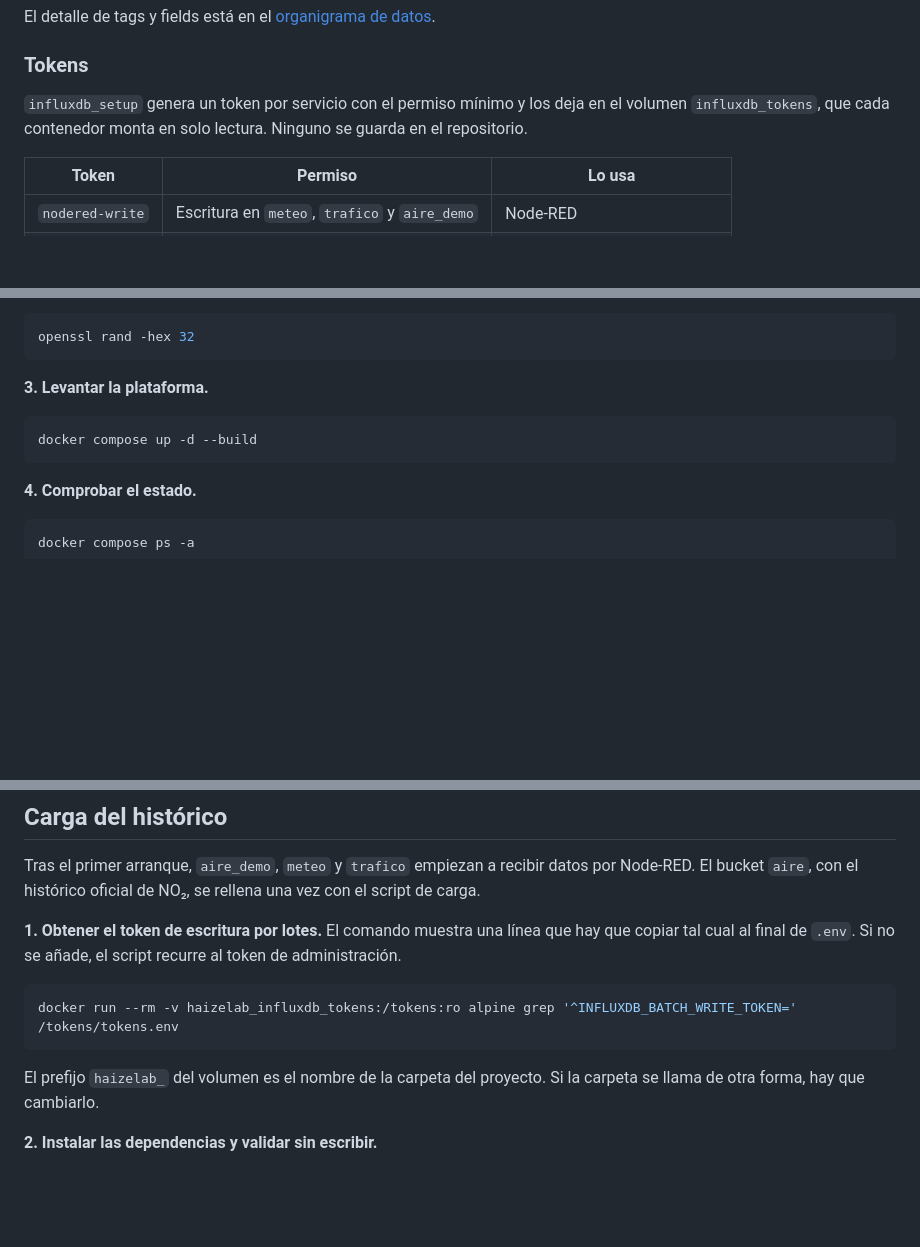
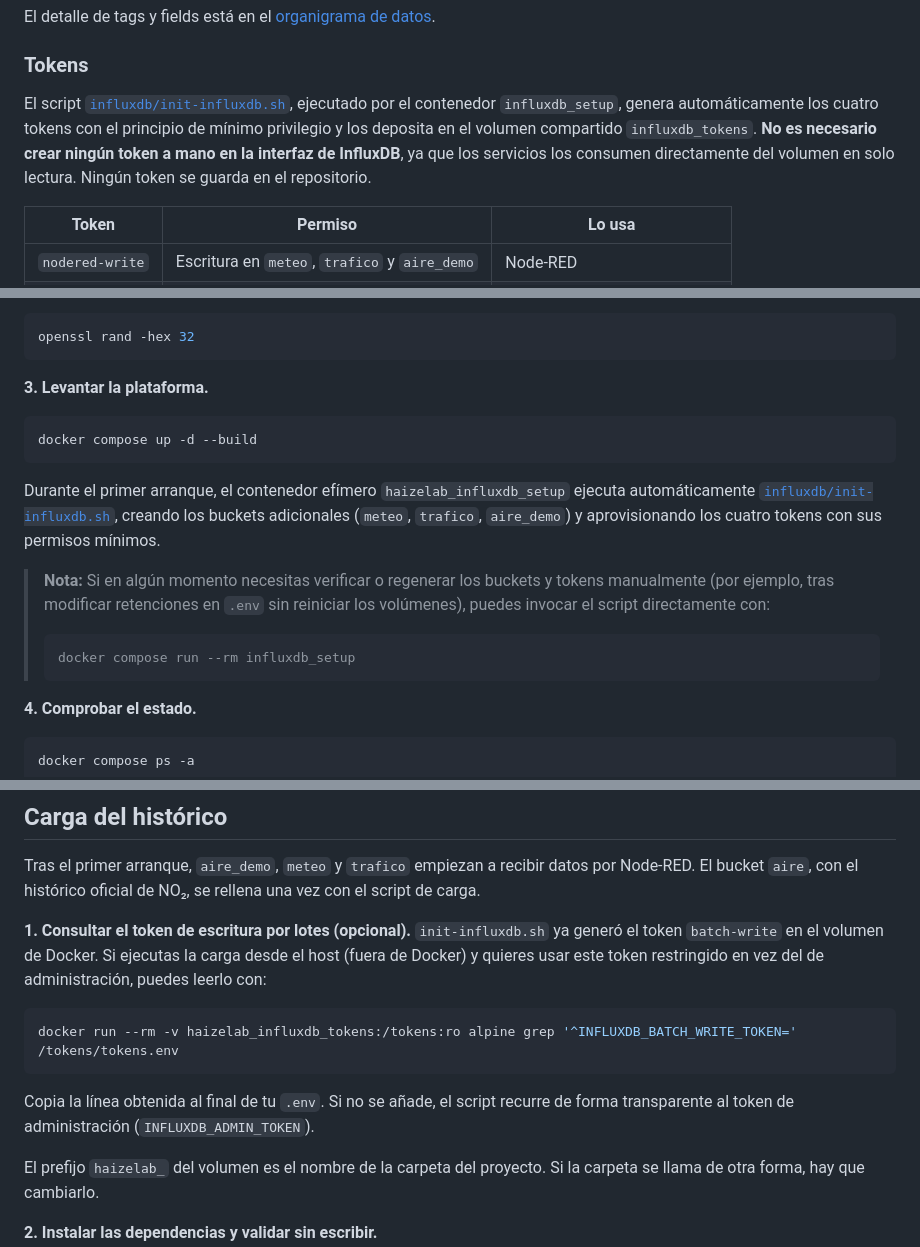
Before and after one commit to ai-somorrostro/haizelab, a Markdown page: README.md, 3 parts joined by grey strips. GitHub-like rendering; blank space fills up the shorter version.

Commit message:
docs: clarificar ejecucion automatica y manual de init-influxdb.sh y uso de tokens

````diff
--- a/README.md
+++ b/README.md
@@ -82,7 +82,7 @@ El detalle de tags y fields está en el [organigrama de datos](docs/organigrama-
 
 ### Tokens
 
-`influxdb_setup` genera un token por servicio con el permiso mínimo y los deja en el volumen `influxdb_tokens`, que cada contenedor monta en solo lectura. Ninguno se guarda en el repositorio.
+El script [`influxdb/init-influxdb.sh`](influxdb/init-influxdb.sh), ejecutado por el contenedor `influxdb_setup`, genera automáticamente los cuatro tokens con el principio de mínimo privilegio y los deposita en el volumen compartido `influxdb_tokens`. **No es necesario crear ningún token a mano en la interfaz de InfluxDB**, ya que los servicios los consumen directamente del volumen en solo lectura. Ningún token se guarda en el repositorio.
 
 | Token | Permiso | Lo usa |
 |---|---|---|
@@ -126,6 +126,13 @@ openssl rand -hex 32
 docker compose up -d --build
 ```
 
+Durante el primer arranque, el contenedor efímero `haizelab_influxdb_setup` ejecuta automáticamente [`influxdb/init-influxdb.sh`](influxdb/init-influxdb.sh), creando los buckets adicionales (`meteo`, `trafico`, `aire_demo`) y aprovisionando los cuatro tokens con sus permisos mínimos.
+
+> **Nota:** Si en algún momento necesitas verificar o regenerar los buckets y tokens manualmente (por ejemplo, tras modificar retenciones en `.env` sin reiniciar los volúmenes), puedes invocar el script directamente con:
+> ```bash
+> docker compose run --rm influxdb_setup
+> ```
+
 **4. Comprobar el estado.**
 
 ```bash
@@ -158,11 +165,13 @@ docker compose down -v
 
 Tras el primer arranque, `aire_demo`, `meteo` y `trafico` empiezan a recibir datos por Node-RED. El bucket `aire`, con el histórico oficial de NO₂, se rellena una vez con el script de carga.
 
-**1. Obtener el token de escritura por lotes.** El comando muestra una línea que hay que copiar tal cual al final de `.env`. Si no se añade, el script recurre al token de administración.
+**1. Consultar el token de escritura por lotes (opcional).** `init-influxdb.sh` ya generó el token `batch-write` en el volumen de Docker. Si ejecutas la carga desde el host (fuera de Docker) y quieres usar este token restringido en vez del de administración, puedes leerlo con:
 
 ```bash
 docker run --rm -v haizelab_influxdb_tokens:/tokens:ro alpine grep '^INFLUXDB_BATCH_WRITE_TOKEN=' /tokens/tokens.env
 ```
+
+Copia la línea obtenida al final de tu `.env`. Si no se añade, el script recurre de forma transparente al token de administración (`INFLUXDB_ADMIN_TOKEN`).
 
 El prefijo `haizelab_` del volumen es el nombre de la carpeta del proyecto. Si la carpeta se llama de otra forma, hay que cambiarlo.
 
````
